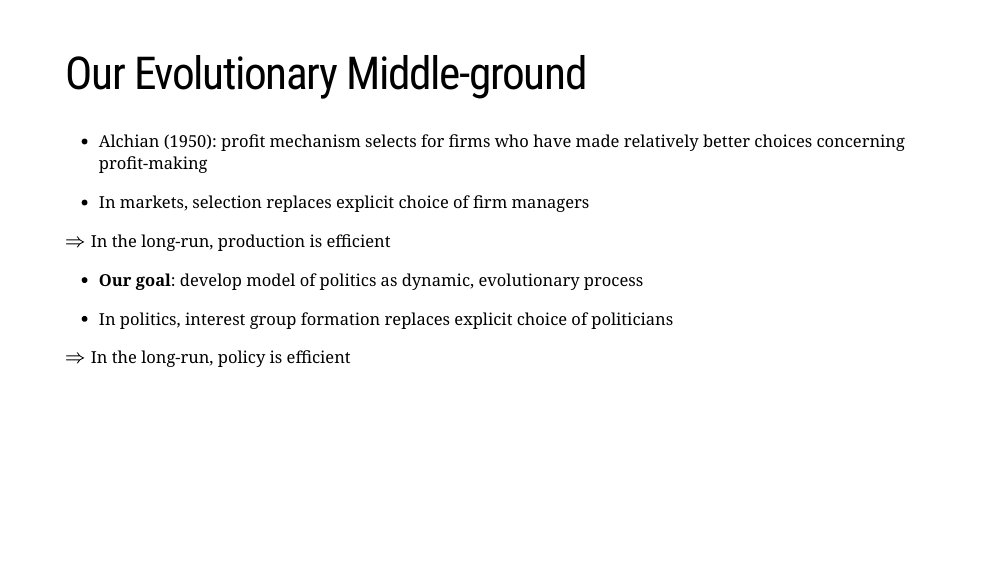
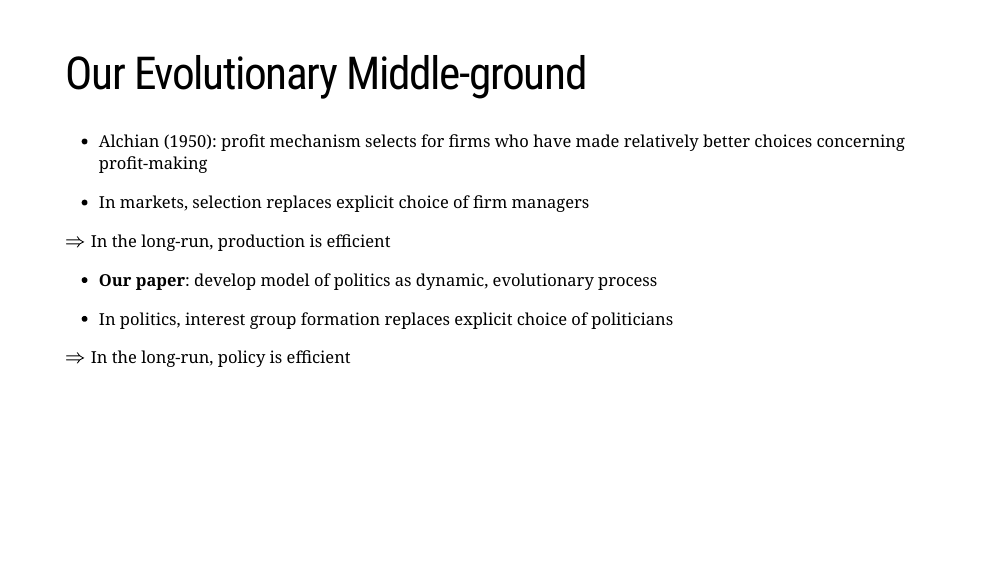
Before and after one commit to briancalbrecht/briancalbrecht.github.io, an R Markdown document (docs/slides/clemson2019.Rmd): page 4 of 43. Rendered offline with R 4.5, knitr and Pandoc, with nearby package versions; the slides are laid out offline by our stand-in for remark.js, each with all of its steps uncovered, in fonts that may differ from those the slides ask for, and without slide numbers, shadows or browser add-ons; a font, style sheet, LaTeX package, included part or bibliography that could not be used is replaced or left out.

Commit message:
minor edit

```diff
--- a/docs/slides/clemson2019.Rmd
+++ b/docs/slides/clemson2019.Rmd
@@ -71,7 +71,7 @@ $\Rightarrow$ In the long-run, production is efficient
 
 --
 
-- **Our goal**: develop model of politics as dynamic, evolutionary process
+- **Our paper**: develop model of politics as dynamic, evolutionary process
 
 - In politics, interest group formation replaces explicit choice of politicians
 
```
